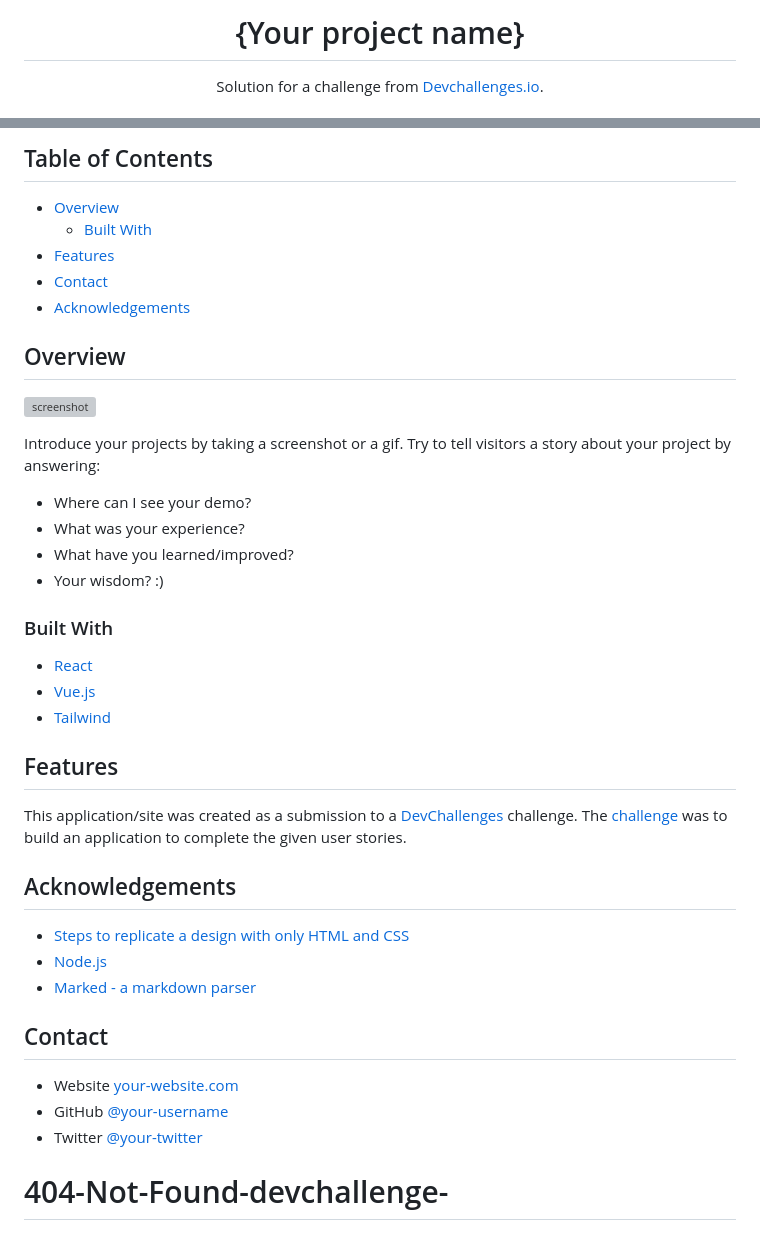
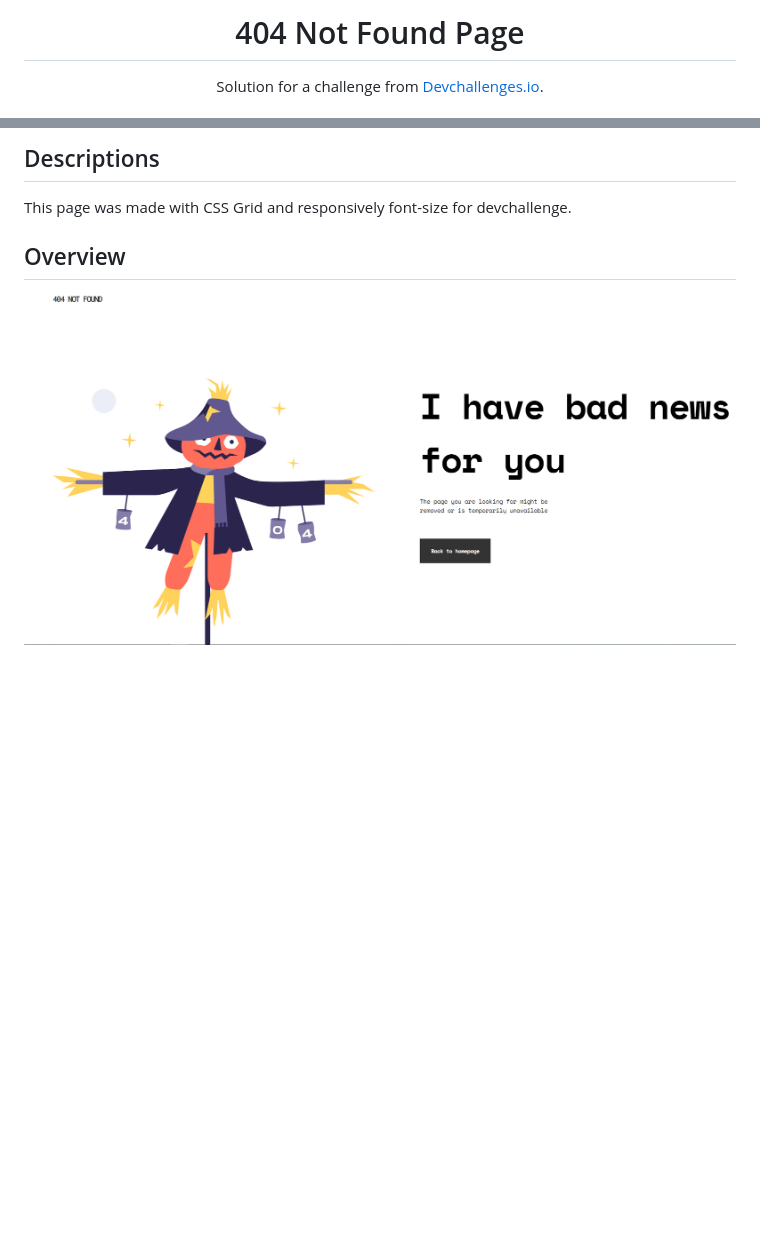
Before and after one commit to Aykhan85/404-Not-Found-devchallenge-, a Markdown page: README.md, 2 parts joined by grey strips. Rendered like a GitHub page; pictures changed too: Screenshot_16.png (added); blank space fills up the shorter version; grey boxes are pictures that could not be loaded.

Commit message:
first devchallenge 404 Not Found Page

```diff
--- a/README.md
+++ b/README.md
@@ -1,6 +1,6 @@
 <!-- Please update value in the {}  -->
 
-<h1 align="center">{Your project name}</h1>
+<h1 align="center">404 Not Found Page</h1>
 
 <div align="center">
    Solution for a challenge from  <a href="http://devchallenges.io" target="_blank">Devchallenges.io</a>.
@@ -24,53 +10,11 @@
 
 <!-- TABLE OF CONTENTS -->
 
-## Table of Contents
-
-- [Overview](#overview)
-  - [Built With](#built-with)
-- [Features](#features)
-- [Contact](#contact)
-- [Acknowledgements](#acknowledgements)
+## Descriptions
+This page was made with CSS Grid and responsively font-size for devchallenge.
 
 <!-- OVERVIEW -->
 
 ## Overview
 
-![screenshot](https://user-images.githubusercontent.com/16707738/92399059-5716eb00-f132-11ea-8b14-bcacdc8ec97b.png)
-
-Introduce your projects by taking a screenshot or a gif. Try to tell visitors a story about your project by answering:
-
-- Where can I see your demo?
-- What was your experience?
-- What have you learned/improved?
-- Your wisdom? :)
-
-### Built With
-
-<!-- This section should list any major frameworks that you built your project using. Here are a few examples.-->
-
-- [React](https://reactjs.org/)
-- [Vue.js](https://vuejs.org/)
-- [Tailwind](https://tailwindcss.com/)
-
-## Features
-
-<!-- List the features of your application or follow the template. Don't share the figma file here :) -->
-
-This application/site was created as a submission to a [DevChallenges](https://devchallenges.io/challenges) challenge. The [challenge](https://devchallenges.io/challenges/wBunSb7FPrIepJZAg0sY) was to build an application to complete the given user stories.
-
-
-## Acknowledgements
-
-<!-- This section should list any articles or add-ons/plugins that helps you to complete the project. This is optional but it will help you in the future. For exmpale -->
-
-- [Steps to replicate a design with only HTML and CSS](https://devchallenges-blogs.web.app/how-to-replicate-design/)
-- [Node.js](https://nodejs.org/)
-- [Marked - a markdown parser](https://github.com/chjj/marked)
-
-## Contact
-
-- Website [your-website.com](https://{your-web-site-link})
-- GitHub [@your-username](https://{github.com/your-usermame})
-- Twitter [@your-twitter](https://{twitter.com/your-username})
-# 404-Not-Found-devchallenge-
+![screenshot](./Screenshot_16.png)
```
Also changed, not shown: other parts of README.md (+1 -15 lines).
